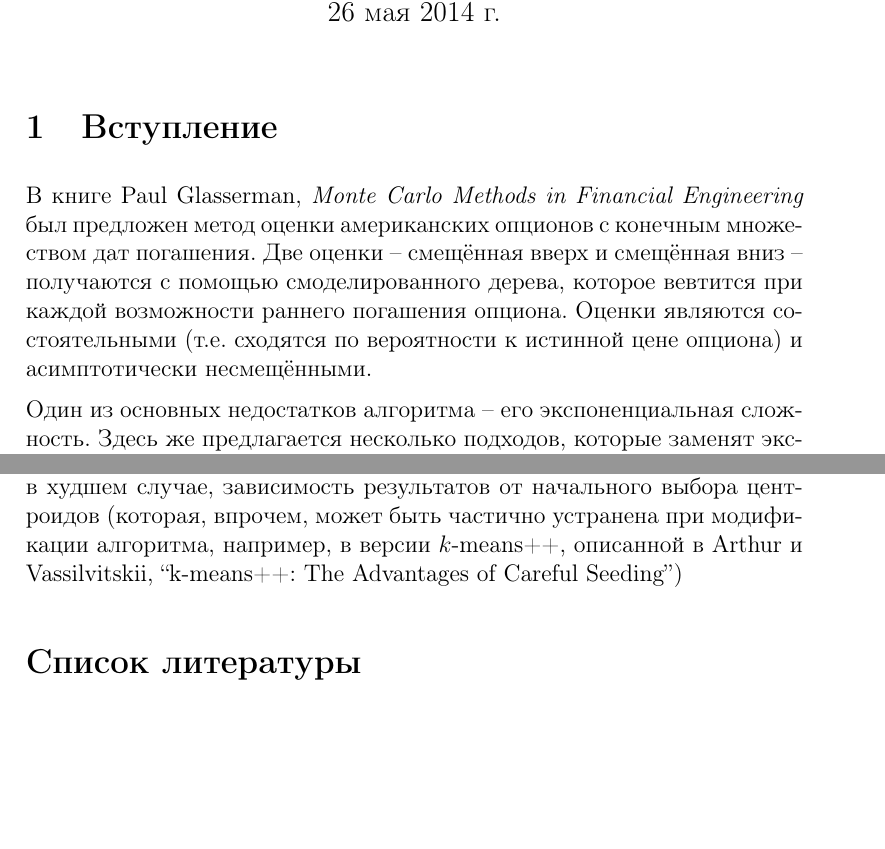
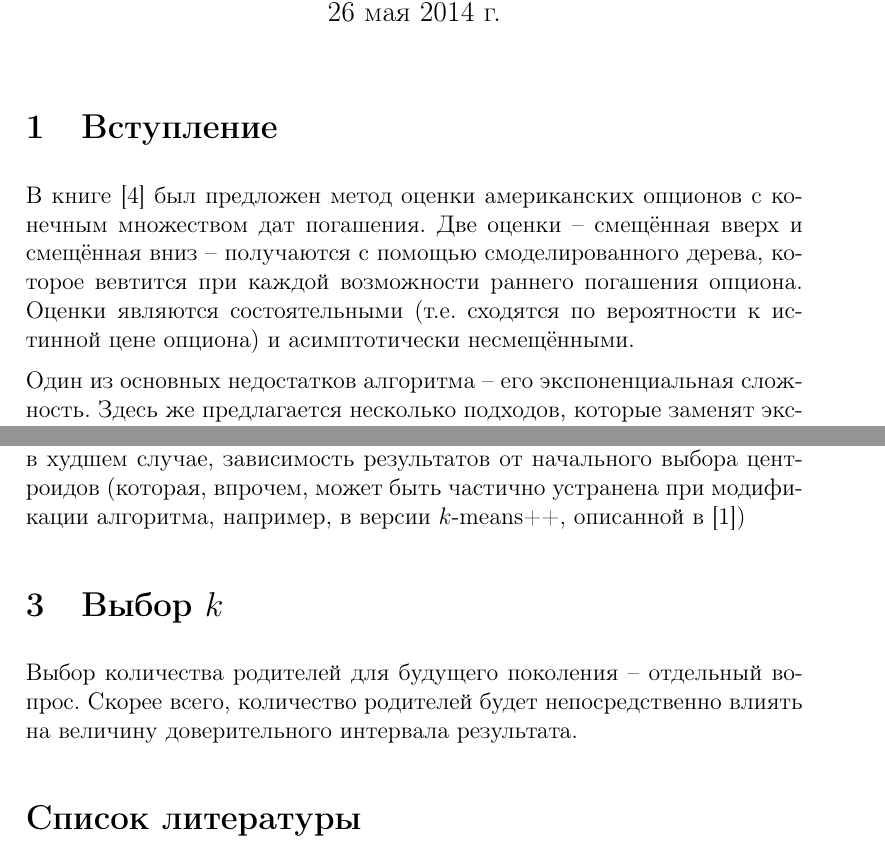
Before and after one commit to stacymiller/coursepaper, a LaTeX document (6th-semester.tex): two parts of pages 1 and 4 of 4, joined at a grey line, cut so that both start at the same text, the shorter picture padded with empty space. Compiled offline with pdfLaTeX.

Commit message:
added k choice

```diff
--- a/6th-semester.tex
+++ b/6th-semester.tex
@@ -9,7 +9,7 @@
 \usepackage{amsthm}
 
 \usepackage{algorithm2e}
-\usepackage[backend=biber,style=authortitle]{biblatex}
+\usepackage[backend=biber,style=numeric]{biblatex}
 \addbibresource{biblio-u.bib}
 %\usepackage[left=2cm,right=2cm,top=2cm,bottom=2cm]{geometry}
 
@@ -67,6 +67,8 @@
 \end{algorithm}
 \par В этом случае набор центроидов $\left\lbrace C_j\right\rbrace_{j=1}^k$, можно использовать в качестве родителей для следующего поколения состояний.
 \par Известные недостатки алгоритма $k$-средних, такие как сложность $O\left(2^n\right)$ в худшем случае, зависимость результатов от начального выбора центроидов (которая, впрочем, может быть частично устранена при модификации алгоритма, например, в версии $k$-means++, описанной в \cite{Arthur2007})
+\section{Выбор $k$}
+	Выбор количества родителей для будущего поколения -- отдельный вопрос. Скорее всего, количество родителей будет непосредственно влиять на величину доверительного интервала результата.
 \nocite{*}
 \printbibliography
 \end{document}
```
Also changed, not shown: 6th-semester.pdf.
